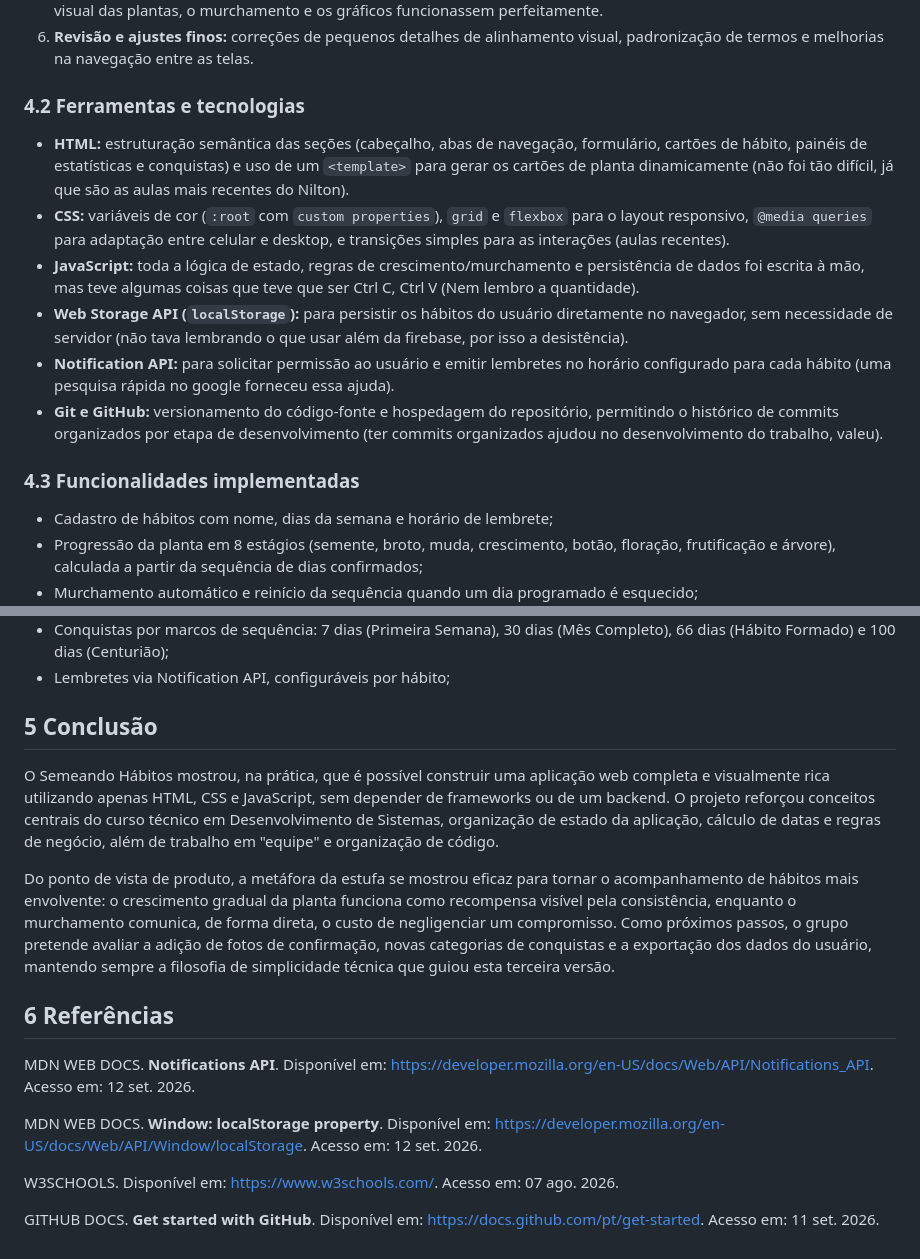
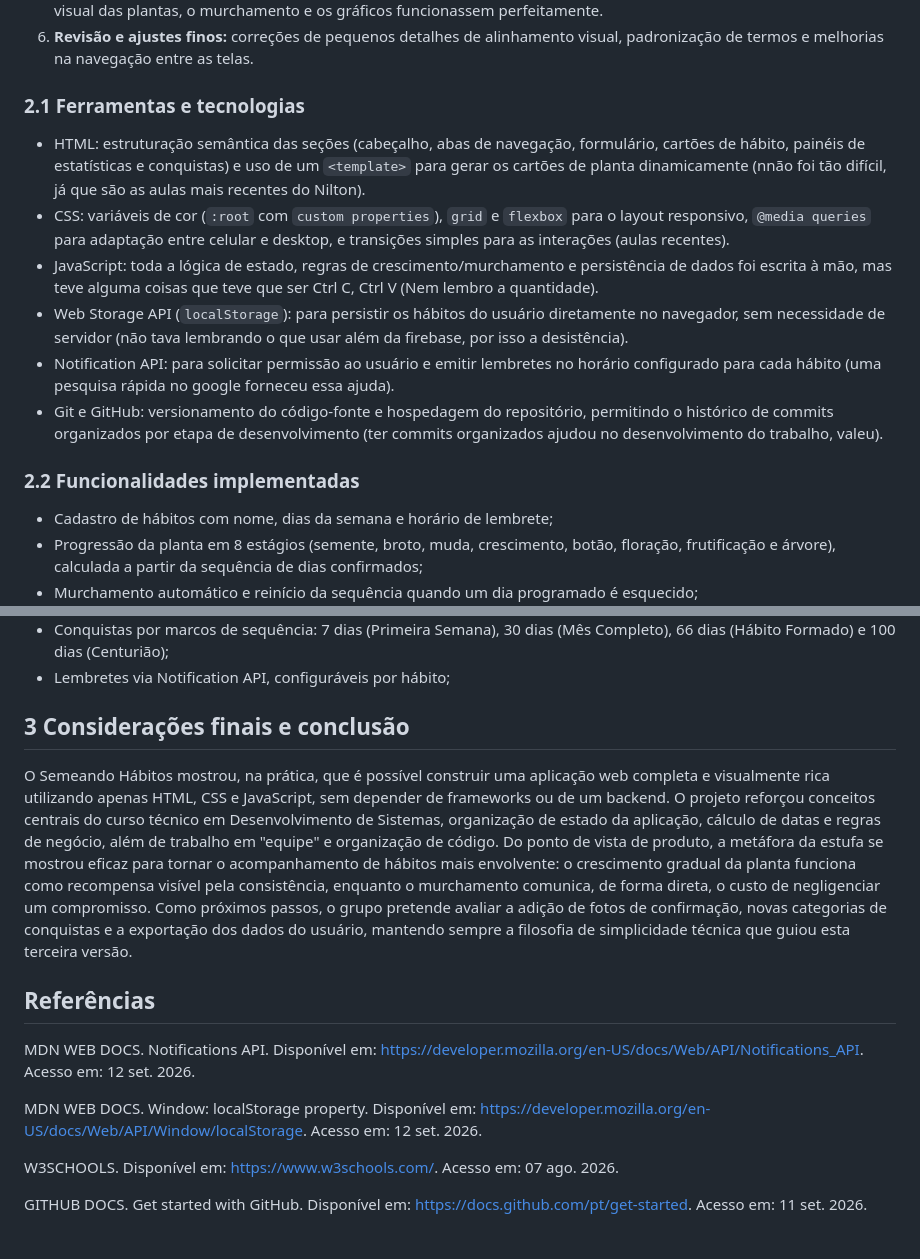
Before and after one commit to conselhods69-sketch/Semeia_H-bitos-Vers-o_3.0, a Markdown page: ARTIGO.md, 2 parts joined by grey strips. Drawn GitHub-style.

```diff
--- a/ARTIGO.md
+++ b/ARTIGO.md
@@ -59,16 +31,16 @@ O desenvolvimento foi organizado em etapas, passo a passo, para prevenir que mui
 5. **Testes manuais:** Simulação de diferentes cenários de uso para validar o comportamento do sistema. Foram testados casos como: hábitos confirmados em dois dias seguidos, hábitos esquecidos e novos cadastros, garantindo que o visual das plantas, o murchamento e os gráficos funcionassem perfeitamente.
 6. **Revisão e ajustes finos:** correções de pequenos detalhes de alinhamento visual, padronização de termos e melhorias na navegação entre as telas.
 
-### 4.2 Ferramentas e tecnologias
+### 2.1 Ferramentas e tecnologias
 
-- **HTML:** estruturação semântica das seções (cabeçalho, abas de navegação, formulário, cartões de hábito, painéis de estatísticas e conquistas) e uso de um `<template>` para gerar os cartões de planta dinamicamente (não foi tão difícil, já que são as aulas mais recentes do Nilton).
-- **CSS:** variáveis de cor (`:root` com `custom properties`), `grid` e `flexbox` para o layout responsivo, `@media queries` para adaptação entre celular e desktop, e transições simples para as interações (aulas recentes).
-- **JavaScript:** toda a lógica de estado, regras de crescimento/murchamento e persistência de dados foi escrita à mão, mas teve algumas coisas que teve que ser Ctrl C, Ctrl V (Nem lembro a quantidade).
-- **Web Storage API (`localStorage`):** para persistir os hábitos do usuário diretamente no navegador, sem necessidade de servidor (não tava lembrando o que usar além da firebase, por isso a desistência).
-- **Notification API:** para solicitar permissão ao usuário e emitir lembretes no horário configurado para cada hábito (uma pesquisa rápida no google forneceu essa ajuda).
-- **Git e GitHub:** versionamento do código-fonte e hospedagem do repositório, permitindo o histórico de commits organizados por etapa de desenvolvimento (ter commits organizados ajudou no desenvolvimento do trabalho, valeu).
+- HTML: estruturação semântica das seções (cabeçalho, abas de navegação, formulário, cartões de hábito, painéis de estatísticas e conquistas) e uso de um `<template>` para gerar os cartões de planta dinamicamente (nnão foi tão difícil, já que são as aulas mais recentes do Nilton).
+- CSS: variáveis de cor (`:root` com `custom properties`), `grid` e `flexbox` para o layout responsivo, `@media queries` para adaptação entre celular e desktop, e transições simples para as interações (aulas recentes).
+- JavaScript: toda a lógica de estado, regras de crescimento/murchamento e persistência de dados foi escrita à mão, mas teve alguma coisas que teve que ser Ctrl C, Ctrl V (Nem lembro a quantidade).
+- Web Storage API (`localStorage`): para persistir os hábitos do usuário diretamente no navegador, sem necessidade de servidor (não tava lembrando o que usar além da firebase, por isso a desistência).
+- Notification API: para solicitar permissão ao usuário e emitir lembretes no horário configurado para cada hábito (uma pesquisa rápida no google forneceu essa ajuda).
+- Git e GitHub: versionamento do código-fonte e hospedagem do repositório, permitindo o histórico de commits organizados por etapa de desenvolvimento (ter commits organizados ajudou no desenvolvimento do trabalho, valeu).
 
-### 4.3 Funcionalidades implementadas
+### 2.2 Funcionalidades implementadas
 
 - Cadastro de hábitos com nome, dias da semana e horário de lembrete;
 - Progressão da planta em 8 estágios (semente, broto, muda, crescimento, botão, floração, frutificação e árvore), calculada a partir da sequência de dias confirmados;
@@ -80,18 +52,16 @@ O desenvolvimento foi organizado em etapas, passo a passo, para prevenir que mui
 - Conquistas por marcos de sequência: 7 dias (Primeira Semana), 30 dias (Mês Completo), 66 dias (Hábito Formado) e 100 dias (Centurião);
 - Lembretes via Notification API, configuráveis por hábito;
 
-## 5 Conclusão
-
+## 3 Considerações finais e conclusão
 O Semeando Hábitos mostrou, na prática, que é possível construir uma aplicação web completa e visualmente rica utilizando apenas HTML, CSS e JavaScript, sem depender de frameworks ou de um backend. O projeto reforçou conceitos centrais do curso técnico em Desenvolvimento de Sistemas, organização de estado da aplicação, cálculo de datas e regras de negócio, além de trabalho em "equipe" e organização de código.
-
 Do ponto de vista de produto, a metáfora da estufa se mostrou eficaz para tornar o acompanhamento de hábitos mais envolvente: o crescimento gradual da planta funciona como recompensa visível pela consistência, enquanto o murchamento comunica, de forma direta, o custo de negligenciar um compromisso. Como próximos passos, o grupo pretende avaliar a adição de fotos de confirmação, novas categorias de conquistas e a exportação dos dados do usuário, mantendo sempre a filosofia de simplicidade técnica que guiou esta terceira versão.
 
-## 6 Referências
+## Referências
 
-MDN WEB DOCS. **Notifications API**. Disponível em: https://developer.mozilla.org/en-US/docs/Web/API/Notifications_API. Acesso em: 12 set. 2026.
+MDN WEB DOCS. Notifications API. Disponível em: https://developer.mozilla.org/en-US/docs/Web/API/Notifications_API. Acesso em: 12 set. 2026.
 
-MDN WEB DOCS. **Window: localStorage property**. Disponível em: https://developer.mozilla.org/en-US/docs/Web/API/Window/localStorage. Acesso em: 12 set. 2026.
+MDN WEB DOCS. Window: localStorage property. Disponível em: https://developer.mozilla.org/en-US/docs/Web/API/Window/localStorage. Acesso em: 12 set. 2026.
 
 W3SCHOOLS. Disponível em: https://www.w3schools.com/. Acesso em: 07 ago. 2026.
 
-GITHUB DOCS. **Get started with GitHub**. Disponível em: https://docs.github.com/pt/get-started. Acesso em: 11 set. 2026.
+GITHUB DOCS. Get started with GitHub. Disponível em: https://docs.github.com/pt/get-started. Acesso em: 11 set. 2026.
```
Also changed, not shown: other parts of ARTIGO.md (+8 -36 lines).
